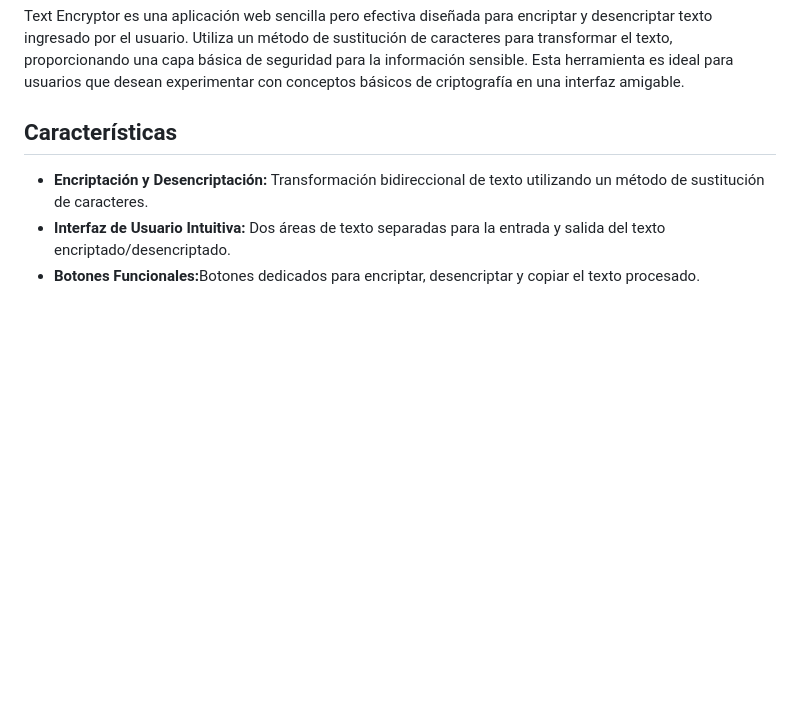
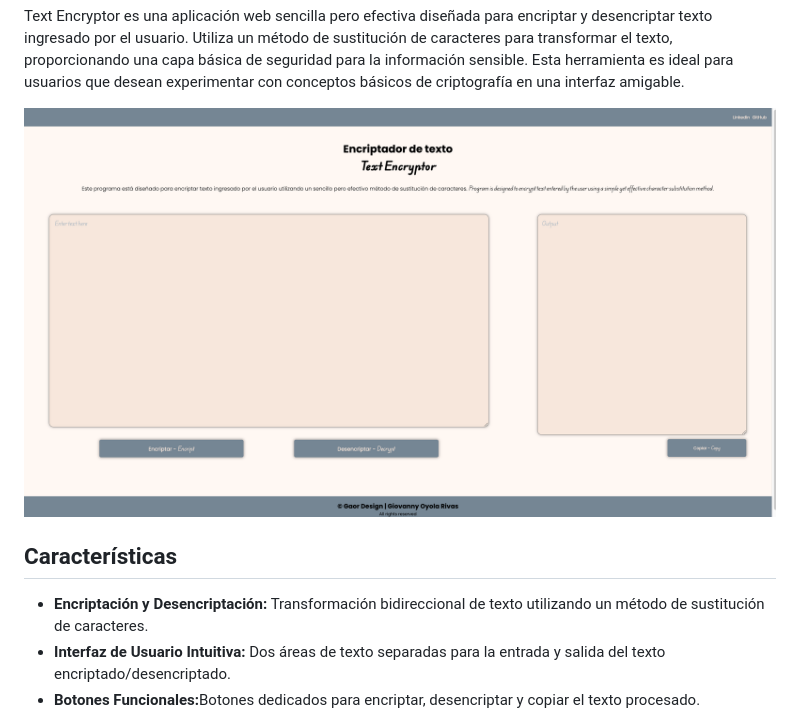
Before and after one commit to Alejo-gaor/textEncriptor, a Markdown page: README.md, the part around the change. Drawn GitHub-style; pictures changed too: img/img1.png (added); blank space fills up the shorter version.

Commit message:
add img

```diff
--- a/README.md
+++ b/README.md
@@ -1,6 +1,7 @@
 <h1>Text Encryptor</h1>
 
 <p style="text-align: justify">Text Encryptor es una aplicación web sencilla pero efectiva diseñada para encriptar y desencriptar texto ingresado por el usuario. Utiliza un método de sustitución de caracteres para transformar el texto, proporcionando una capa básica de seguridad para la información sensible. Esta herramienta es ideal para usuarios que desean experimentar con conceptos básicos de criptografía en una interfaz amigable.</p>
+<img src="./img/img1.png" style="width: 1400px; height: 60px">
 
 <h2>Características</h2>
 <ul>
```
